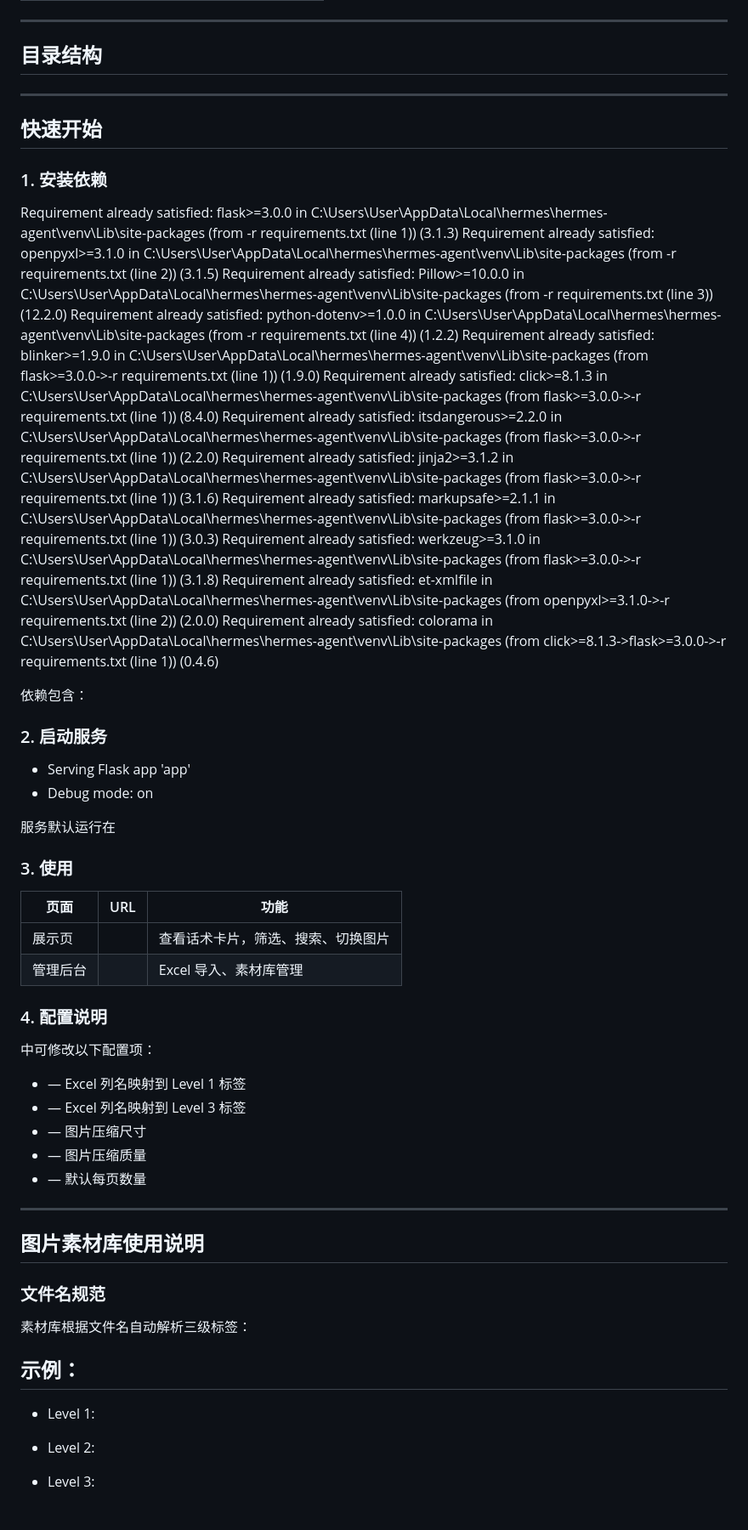
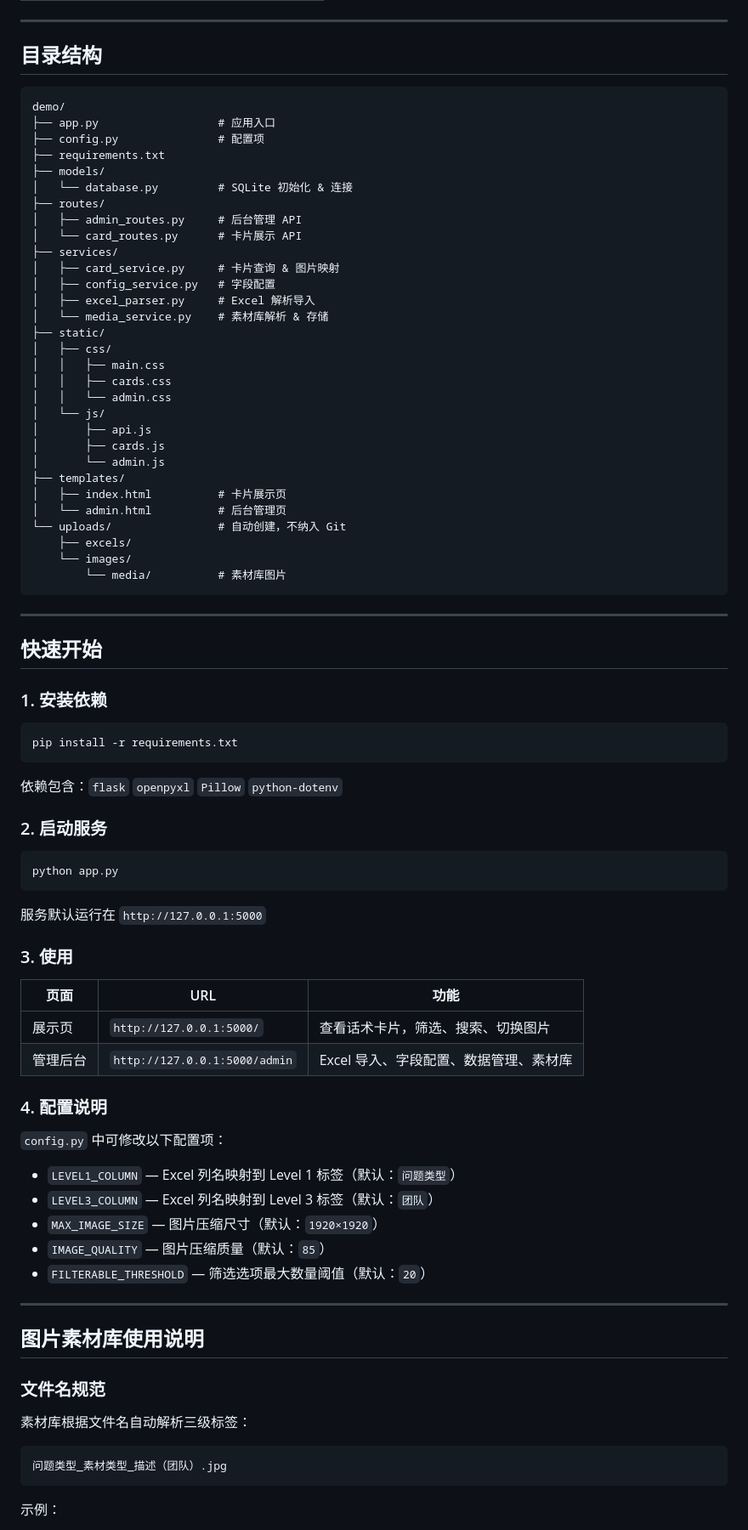
Before and after one commit to bluemoonlakes/Excel-visualization, a Markdown page: README.md, the part around one of its changes. Shown at 85% size. GitHub-like rendering.

````diff
--- a/README.md
+++ b/README.md
@@ -54,7 +59,38 @@
 
 ## 目录结构
 
-
+```
+demo/
+├── app.py                  # 应用入口
+├── config.py               # 配置项
+├── requirements.txt
+├── models/
+│   └── database.py         # SQLite 初始化 & 连接
+├── routes/
+│   ├── admin_routes.py     # 后台管理 API
+│   └── card_routes.py      # 卡片展示 API
+├── services/
+│   ├── card_service.py     # 卡片查询 & 图片映射
+│   ├── config_service.py   # 字段配置
+│   ├── excel_parser.py     # Excel 解析导入
+│   └── media_service.py    # 素材库解析 & 存储
+├── static/
+│   ├── css/
+│   │   ├── main.css
+│   │   ├── cards.css
+│   │   └── admin.css
+│   └── js/
+│       ├── api.js
+│       ├── cards.js
+│       └── admin.js
+├── templates/
+│   ├── index.html          # 卡片展示页
+│   └── admin.html          # 后台管理页
+└── uploads/                # 自动创建，不纳入 Git
+    ├── excels/
+    └── images/
+        └── media/          # 素材库图片
+```
 
 ---
 
@@ -62,44 +98,36 @@
 
 ### 1. 安装依赖
 
-Requirement already satisfied: flask>=3.0.0 in C:\Users\User\AppData\Local\hermes\hermes-agent\venv\Lib\site-packages (from -r requirements.txt (line 1)) (3.1.3)
-Requirement already satisfied: openpyxl>=3.1.0 in C:\Users\User\AppData\Local\hermes\hermes-agent\venv\Lib\site-packages (from -r requirements.txt (line 2)) (3.1.5)
-Requirement already satisfied: Pillow>=10.0.0 in C:\Users\User\AppData\Local\hermes\hermes-agent\venv\Lib\site-packages (from -r requirements.txt (line 3)) (12.2.0)
-Requirement already satisfied: python-dotenv>=1.0.0 in C:\Users\User\AppData\Local\hermes\hermes-agent\venv\Lib\site-packages (from -r requirements.txt (line 4)) (1.2.2)
-Requirement already satisfied: blinker>=1.9.0 in C:\Users\User\AppData\Local\hermes\hermes-agent\venv\Lib\site-packages (from flask>=3.0.0->-r requirements.txt (line 1)) (1.9.0)
-Requirement already satisfied: click>=8.1.3 in C:\Users\User\AppData\Local\hermes\hermes-agent\venv\Lib\site-packages (from flask>=3.0.0->-r requirements.txt (line 1)) (8.4.0)
-Requirement already satisfied: itsdangerous>=2.2.0 in C:\Users\User\AppData\Local\hermes\hermes-agent\venv\Lib\site-packages (from flask>=3.0.0->-r requirements.txt (line 1)) (2.2.0)
-Requirement already satisfied: jinja2>=3.1.2 in C:\Users\User\AppData\Local\hermes\hermes-agent\venv\Lib\site-packages (from flask>=3.0.0->-r requirements.txt (line 1)) (3.1.6)
-Requirement already satisfied: markupsafe>=2.1.1 in C:\Users\User\AppData\Local\hermes\hermes-agent\venv\Lib\site-packages (from flask>=3.0.0->-r requirements.txt (line 1)) (3.0.3)
-Requirement already satisfied: werkzeug>=3.1.0 in C:\Users\User\AppData\Local\hermes\hermes-agent\venv\Lib\site-packages (from flask>=3.0.0->-r requirements.txt (line 1)) (3.1.8)
-Requirement already satisfied: et-xmlfile in C:\Users\User\AppData\Local\hermes\hermes-agent\venv\Lib\site-packages (from openpyxl>=3.1.0->-r requirements.txt (line 2)) (2.0.0)
-Requirement already satisfied: colorama in C:\Users\User\AppData\Local\hermes\hermes-agent\venv\Lib\site-packages (from click>=8.1.3->flask>=3.0.0->-r requirements.txt (line 1)) (0.4.6)
+```bash
+pip install -r requirements.txt
+```
 
-依赖包含：
+依赖包含：`flask` `openpyxl` `Pillow` `python-dotenv`
 
 ### 2. 启动服务
 
- * Serving Flask app 'app'
- * Debug mode: on
+```bash
+python app.py
+```
 
-服务默认运行在
+服务默认运行在 `http://127.0.0.1:5000`
 
 ### 3. 使用
 
 | 页面 | URL | 功能 |
 |---|---|---|
-| 展示页 |  | 查看话术卡片，筛选、搜索、切换图片 |
-| 管理后台 |  | Excel 导入、素材库管理 |
+| 展示页 | `http://127.0.0.1:5000/` | 查看话术卡片，筛选、搜索、切换图片 |
+| 管理后台 | `http://127.0.0.1:5000/admin` | Excel 导入、字段配置、数据管理、素材库 |
 
 ### 4. 配置说明
 
- 中可修改以下配置项：
+`config.py` 中可修改以下配置项：
 
--  — Excel 列名映射到 Level 1 标签
--  — Excel 列名映射到 Level 3 标签
--  — 图片压缩尺寸
--  — 图片压缩质量
--  — 默认每页数量
+- `LEVEL1_COLUMN` — Excel 列名映射到 Level 1 标签（默认：`问题类型`）
+- `LEVEL3_COLUMN` — Excel 列名映射到 Level 3 标签（默认：`团队`）
+- `MAX_IMAGE_SIZE` — 图片压缩尺寸（默认：`1920×1920`）
+- `IMAGE_QUALITY` — 图片压缩质量（默认：`85`）
+- `FILTERABLE_THRESHOLD` — 筛选选项最大数量阈值（默认：`20`）
 
 ---
 
@@ -109,11 +137,9 @@ Requirement already satisfied: colorama in C:\Users\User\AppData\Local\hermes\he
 
 素材库根据文件名自动解析三级标签：
 
-
+```
+问题类型_素材类型_描述（团队）.jpg
+```
 
 示例：
--
-  - Level 1:
-  - Level 2:
-  - Level 3:
 
````
Also changed, not shown: other parts of README.md (+33 -23 lines).
